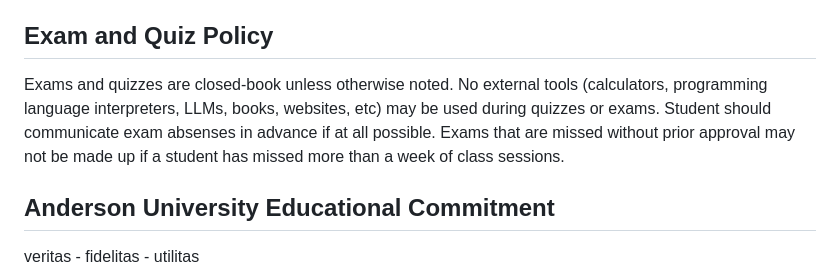
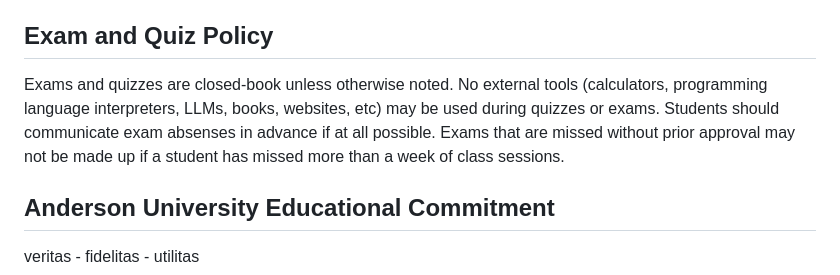
Before and after one commit to jncraton/course-template, a Markdown page: tail.md, the part around the change. Rendered like a GitHub page.

Commit message:
Fix typo

```diff
--- a/tail.md
+++ b/tail.md
@@ -26,7 +26,7 @@ Late assignments will lose 10% for each day they are late rounded up, so an assi
 Exam and Quiz Policy
 --------------------
 
-Exams and quizzes are closed-book unless otherwise noted. No external tools (calculators, programming language interpreters, LLMs, books, websites, etc) may be used during quizzes or exams. Student should communicate exam absenses in advance if at all possible. Exams that are missed without prior approval may not be made up if a student has missed more than a week of class sessions.
+Exams and quizzes are closed-book unless otherwise noted. No external tools (calculators, programming language interpreters, LLMs, books, websites, etc) may be used during quizzes or exams. Students should communicate exam absenses in advance if at all possible. Exams that are missed without prior approval may not be made up if a student has missed more than a week of class sessions.
 
 Anderson University Educational Commitment
 ------------------------------------------
```
